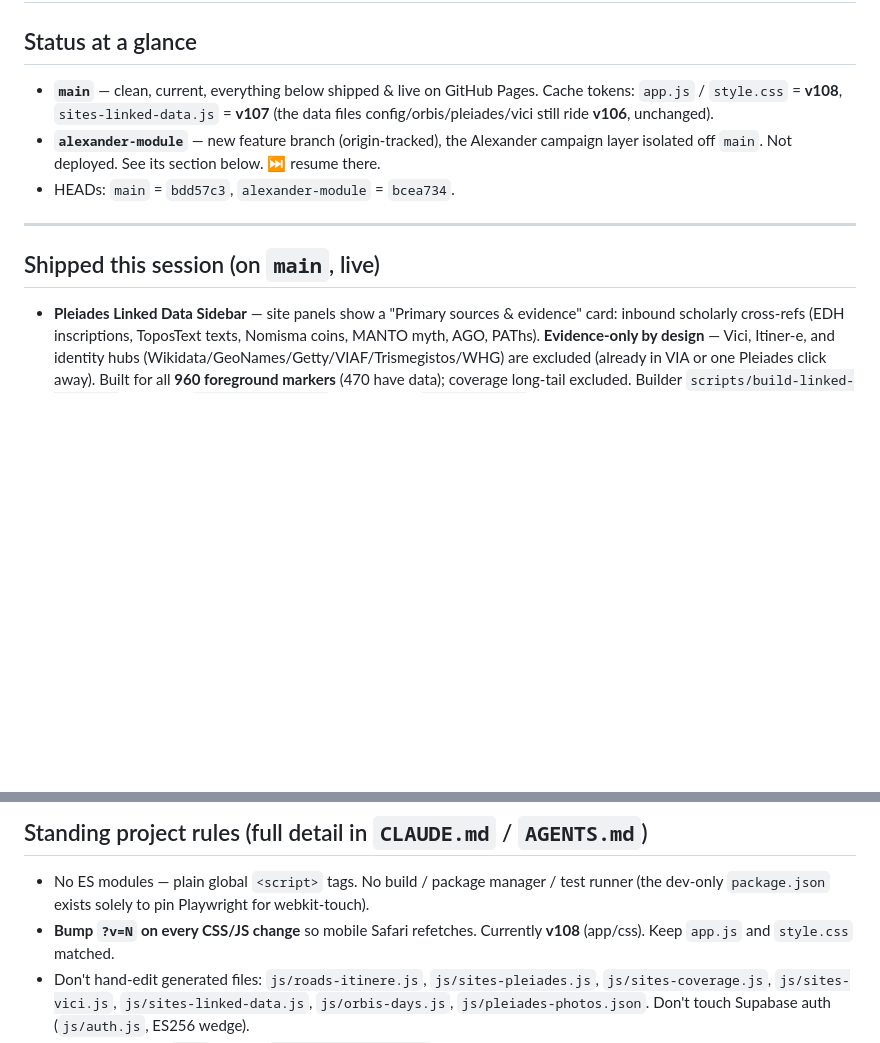
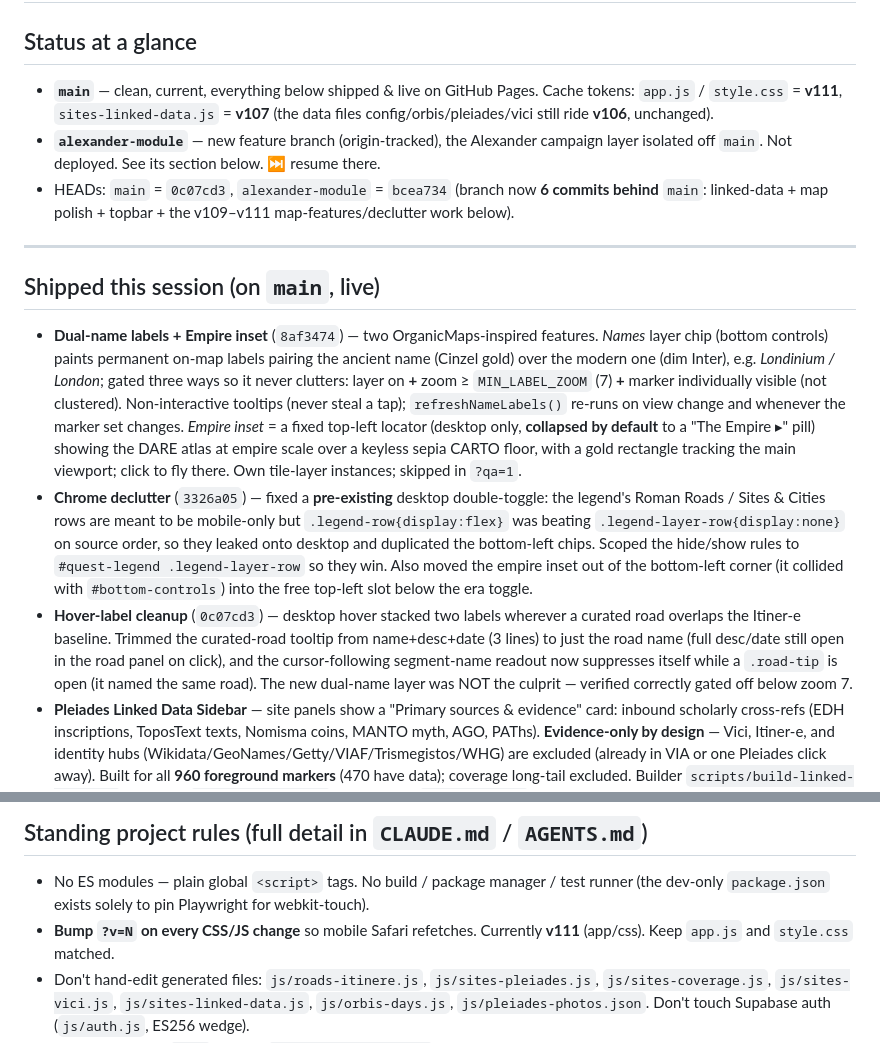
Before and after one commit to danielkorr/ancient-world-explorer, a Markdown page: docs/SESSION-CHECKPOINT.md, 2 parts joined by grey strips. Rendered like a GitHub page; blank space fills up the shorter version.

Commit message:
docs: checkpoint — dual-name labels, empire inset, chrome declutter (v111)
Co-Authored-By: Claude Opus 4.8 <noreply@anthropic.com>

```diff
--- a/docs/SESSION-CHECKPOINT.md
+++ b/docs/SESSION-CHECKPOINT.md
@@ -2,16 +2,41 @@
 
 ## Status at a glance
 - **`main`** — clean, current, everything below shipped & live on GitHub Pages.
-  Cache tokens: `app.js` / `style.css` = **v108**, `sites-linked-data.js` = **v107**
+  Cache tokens: `app.js` / `style.css` = **v111**, `sites-linked-data.js` = **v107**
   (the data files config/orbis/pleiades/vici still ride **v106**, unchanged).
 - **`alexander-module`** — new feature branch (origin-tracked), the Alexander
   campaign layer isolated off `main`. Not deployed. See its section below. ⏭ resume there.
-- HEADs: `main` = `bdd57c3`, `alexander-module` = `bcea734`.
+- HEADs: `main` = `0c07cd3`, `alexander-module` = `bcea734`
+  (branch now **6 commits behind** `main`: linked-data + map polish + topbar + the
+  v109–v111 map-features/declutter work below).
 
 ---
 
 ## Shipped this session (on `main`, live)
 
+- **Dual-name labels + Empire inset** (`8af3474`) — two OrganicMaps-inspired features.
+  *Names* layer chip (bottom controls) paints permanent on-map labels pairing the
+  ancient name (Cinzel gold) over the modern one (dim Inter), e.g. *Londinium / London*;
+  gated three ways so it never clutters: layer on **+** zoom ≥ `MIN_LABEL_ZOOM` (7) **+**
+  marker individually visible (not clustered). Non-interactive tooltips (never steal a
+  tap); `refreshNameLabels()` re-runs on view change and whenever the marker set changes.
+  *Empire inset* = a fixed top-left locator (desktop only, **collapsed by default** to a
+  "The Empire ▸" pill) showing the DARE atlas at empire scale over a keyless sepia CARTO
+  floor, with a gold rectangle tracking the main viewport; click to fly there. Own
+  tile-layer instances; skipped in `?qa=1`.
+- **Chrome declutter** (`3326a05`) — fixed a **pre-existing** desktop double-toggle: the
+  legend's Roman Roads / Sites & Cities rows are meant to be mobile-only but
+  `.legend-row{display:flex}` was beating `.legend-layer-row{display:none}` on source
+  order, so they leaked onto desktop and duplicated the bottom-left chips. Scoped the
+  hide/show rules to `#quest-legend .legend-layer-row` so they win. Also moved the empire
+  inset out of the bottom-left corner (it collided with `#bottom-controls`) into the free
+  top-left slot below the era toggle.
+- **Hover-label cleanup** (`0c07cd3`) — desktop hover stacked two labels wherever a
+  curated road overlaps the Itiner-e baseline. Trimmed the curated-road tooltip from
+  name+desc+date (3 lines) to just the road name (full desc/date still open in the road
+  panel on click), and the cursor-following segment-name readout now suppresses itself
+  while a `.road-tip` is open (it named the same road). The new dual-name layer was NOT
+  the culprit — verified correctly gated off below zoom 7.
 - **Pleiades Linked Data Sidebar** — site panels show a "Primary sources &
   evidence" card: inbound scholarly cross-refs (EDH inscriptions, ToposText texts,
   Nomisma coins, MANTO myth, AGO, PAThs). **Evidence-only by design** — Vici, Itiner-e,
@@ -81,7 +106,7 @@ exist in the coverage layer). Alexander is unrelated new work.
 ## Standing project rules (full detail in `CLAUDE.md` / `AGENTS.md`)
 - No ES modules — plain global `<script>` tags. No build / package manager / test
   runner (the dev-only `package.json` exists solely to pin Playwright for webkit-touch).
-- **Bump `?v=N` on every CSS/JS change** so mobile Safari refetches. Currently **v108**
+- **Bump `?v=N` on every CSS/JS change** so mobile Safari refetches. Currently **v111**
   (app/css). Keep `app.js` and `style.css` matched.
 - Don't hand-edit generated files: `js/roads-itinere.js`, `js/sites-pleiades.js`,
   `js/sites-coverage.js`, `js/sites-vici.js`, `js/sites-linked-data.js`, `js/orbis-days.js`,
```
